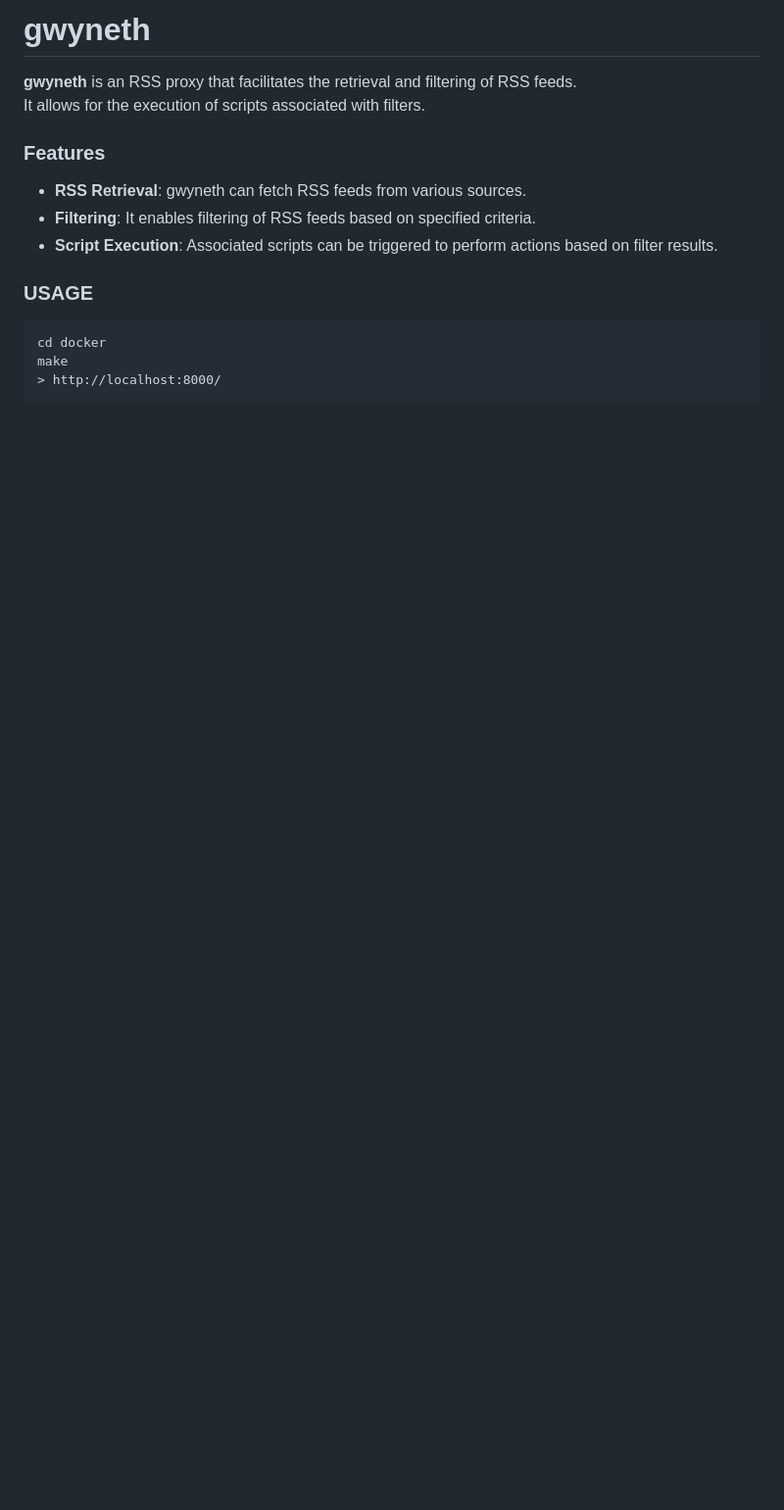
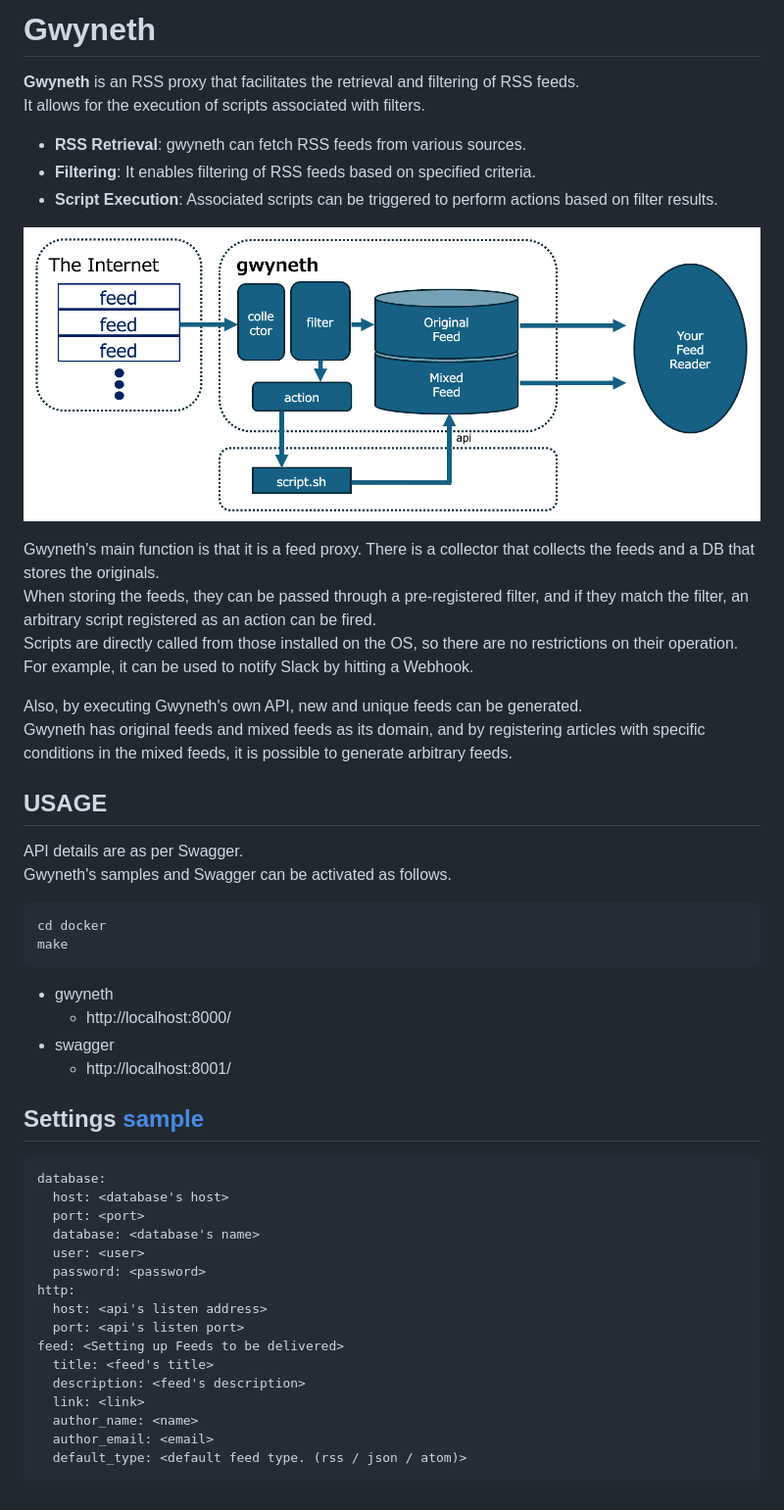
Before and after one commit to hinoshiba/gwyneth, a Markdown page: docs/README.md, the part around the change. Shown: that part at 98% size. GitHub-like rendering; pictures changed too: docs/imgs/overview.png (added); blank space fills up the shorter version.

````diff
--- a/docs/README.md
+++ b/docs/README.md
@@ -1,20 +1,55 @@
-gwyneth
+Gwyneth
 ===
 
-**gwyneth** is an RSS proxy that facilitates the retrieval and filtering of RSS feeds.
+**Gwyneth** is an RSS proxy that facilitates the retrieval and filtering of RSS feeds.
 It allows for the execution of scripts associated with filters.
-
-### Features
 
 * **RSS Retrieval**: gwyneth can fetch RSS feeds from various sources.
 * **Filtering**: It enables filtering of RSS feeds based on specified criteria.
 * **Script Execution**: Associated scripts can be triggered to perform actions based on filter results.
 
+![overview](./imgs/overview.png)
 
-### USAGE
+Gwyneth's main function is that it is a feed proxy. There is a collector that collects the feeds and a DB that stores the originals.
+When storing the feeds, they can be passed through a pre-registered filter, and if they match the filter, an arbitrary script registered as an action can be fired.
+Scripts are directly called from those installed on the OS, so there are no restrictions on their operation.
+For example, it can be used to notify Slack by hitting a Webhook.
 
-```
+Also, by executing Gwyneth's own API, new and unique feeds can be generated.
+Gwyneth has original feeds and mixed feeds as its domain, and by registering articles with specific conditions in the mixed feeds, it is possible to generate arbitrary feeds.
+
+## USAGE
+
+API details are as per Swagger.
+Gwyneth's samples and Swagger can be activated as follows.
+
+```bash
 cd docker
 make
-> http://localhost:8000/
 ```
+
+* gwyneth
+	* http://localhost:8000/
+* swagger
+	* http://localhost:8001/
+
+
+## Settings [sample](../docker/etc/gwyneth.yaml)
+```
+database:
+  host: <database's host>
+  port: <port>
+  database: <database's name>
+  user: <user>
+  password: <password>
+http:
+  host: <api's listen address>
+  port: <api's listen port>
+feed: <Setting up Feeds to be delivered>
+  title: <feed's title>
+  description: <feed's description>
+  link: <link>
+  author_name: <name>
+  author_email: <email>
+  default_type: <default feed type. (rss / json / atom)>
+```
````
